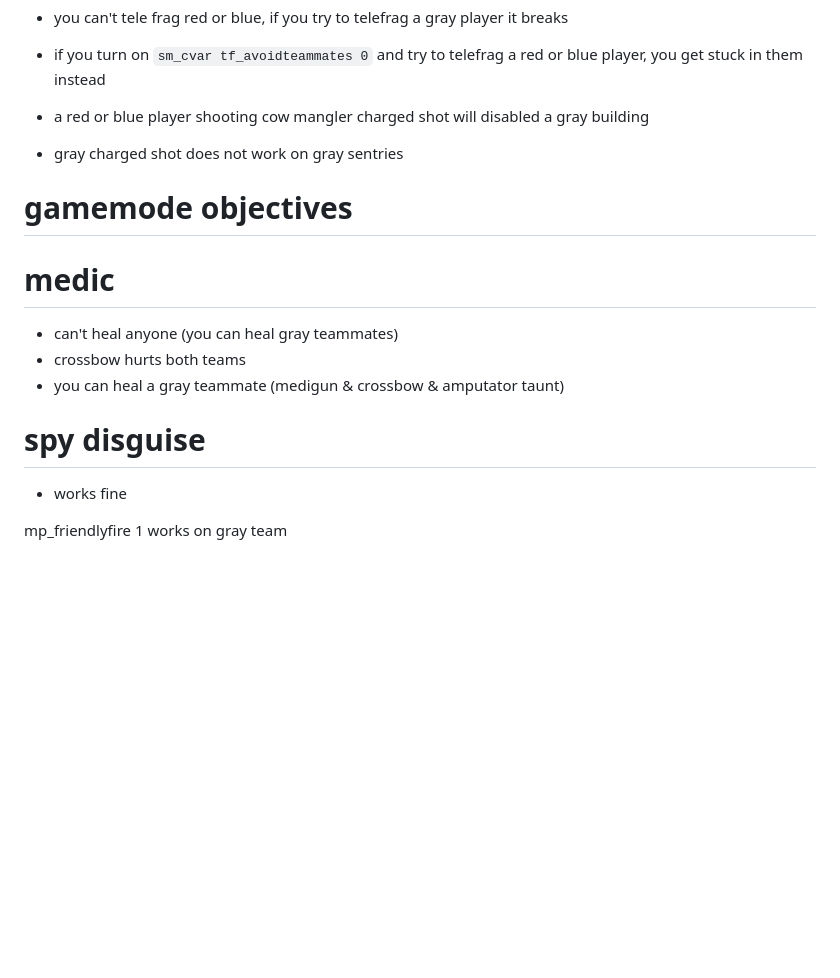
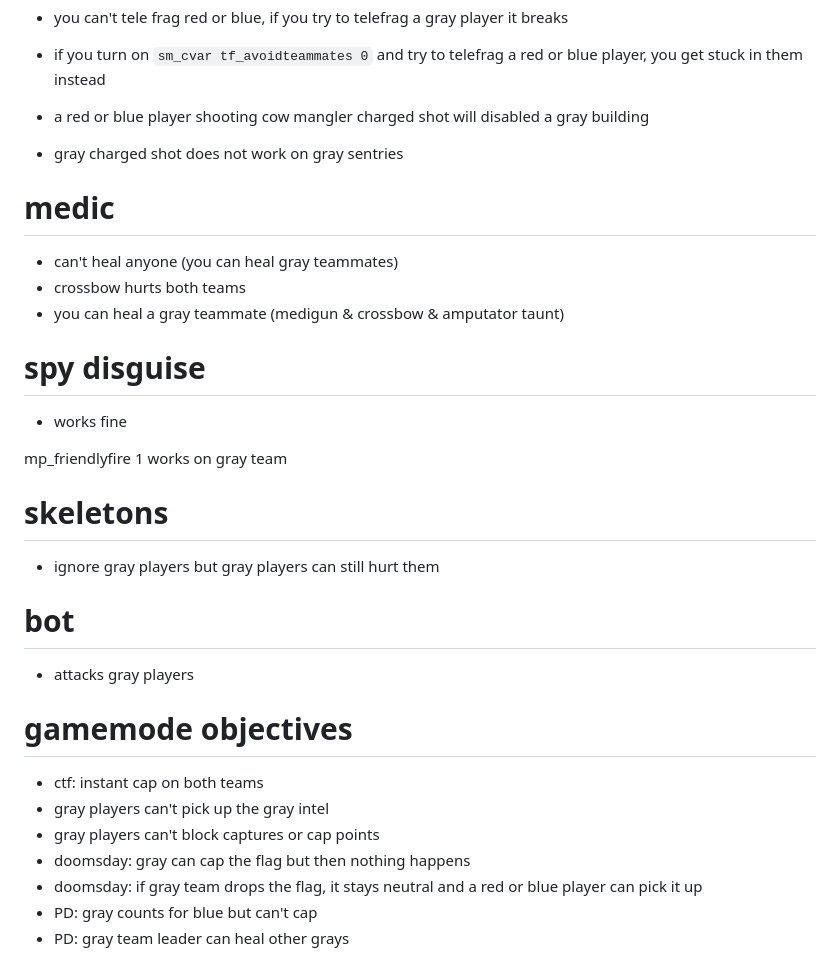
Before and after one commit to shounic/docs, a Markdown page: test.md, the part around the change. GitHub-like rendering; blank space fills up the shorter version.

```diff
--- a/test.md
+++ b/test.md
@@ -86,8 +86,6 @@
 * a red or blue player shooting cow mangler charged shot will disabled a gray building
 * gray charged shot does not work on gray sentries
 
-# gamemode objectives
-
 # medic
 * can't heal anyone (you can heal gray teammates)
 * crossbow hurts both teams
@@ -96,5 +94,19 @@
 # spy disguise
 * works fine
 
+mp_friendlyfire 1 works on gray team
 
-mp_friendlyfire 1 works on gray team
+# skeletons
+* ignore gray players but gray players can still hurt them
+
+# bot
+* attacks gray players
+
+# gamemode objectives
+* ctf: instant cap on both teams
+* gray players can't pick up the gray intel
+* gray players can't block captures or cap points
+* doomsday: gray can cap the flag but then nothing happens
+* doomsday: if gray team drops the flag, it stays neutral and a red or blue player can pick it up
+* PD: gray counts for blue but can't cap
+* PD: gray team leader can heal other grays
```
